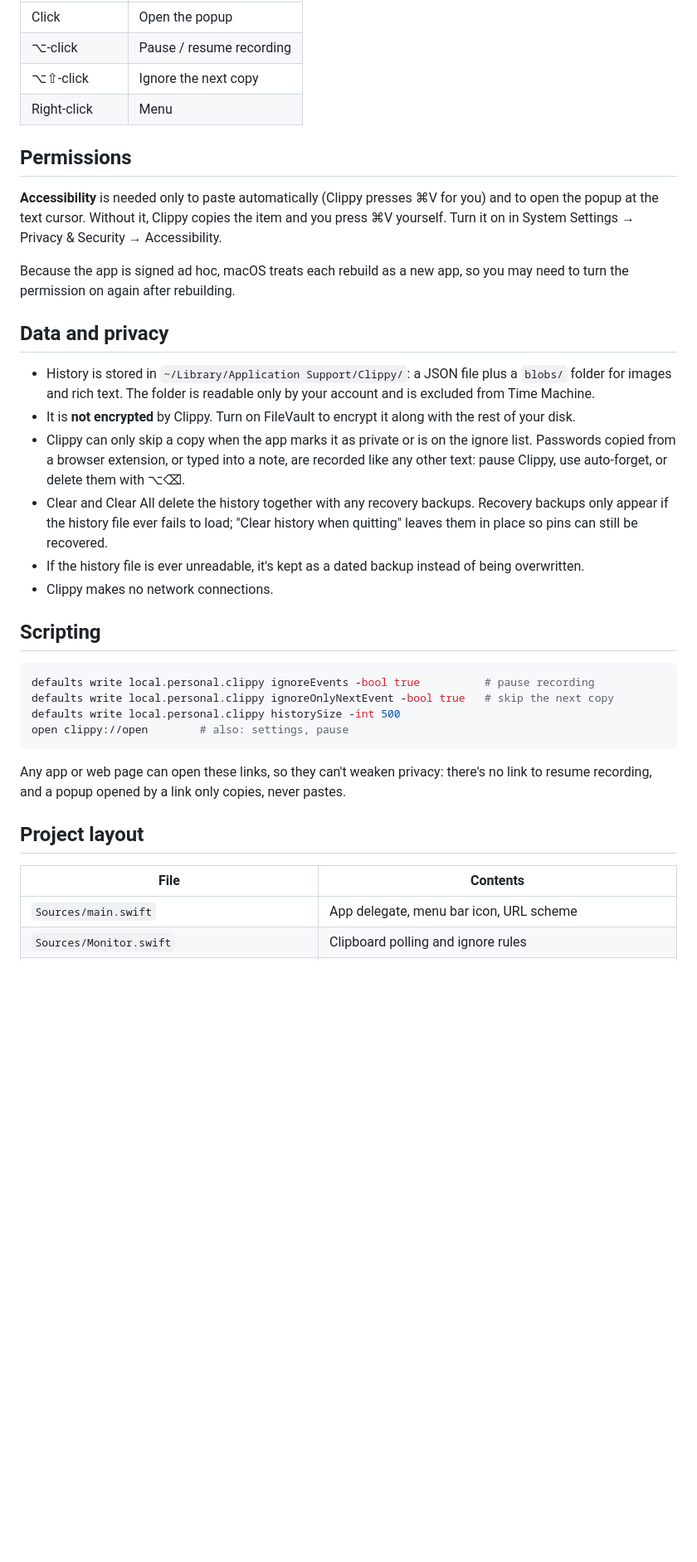
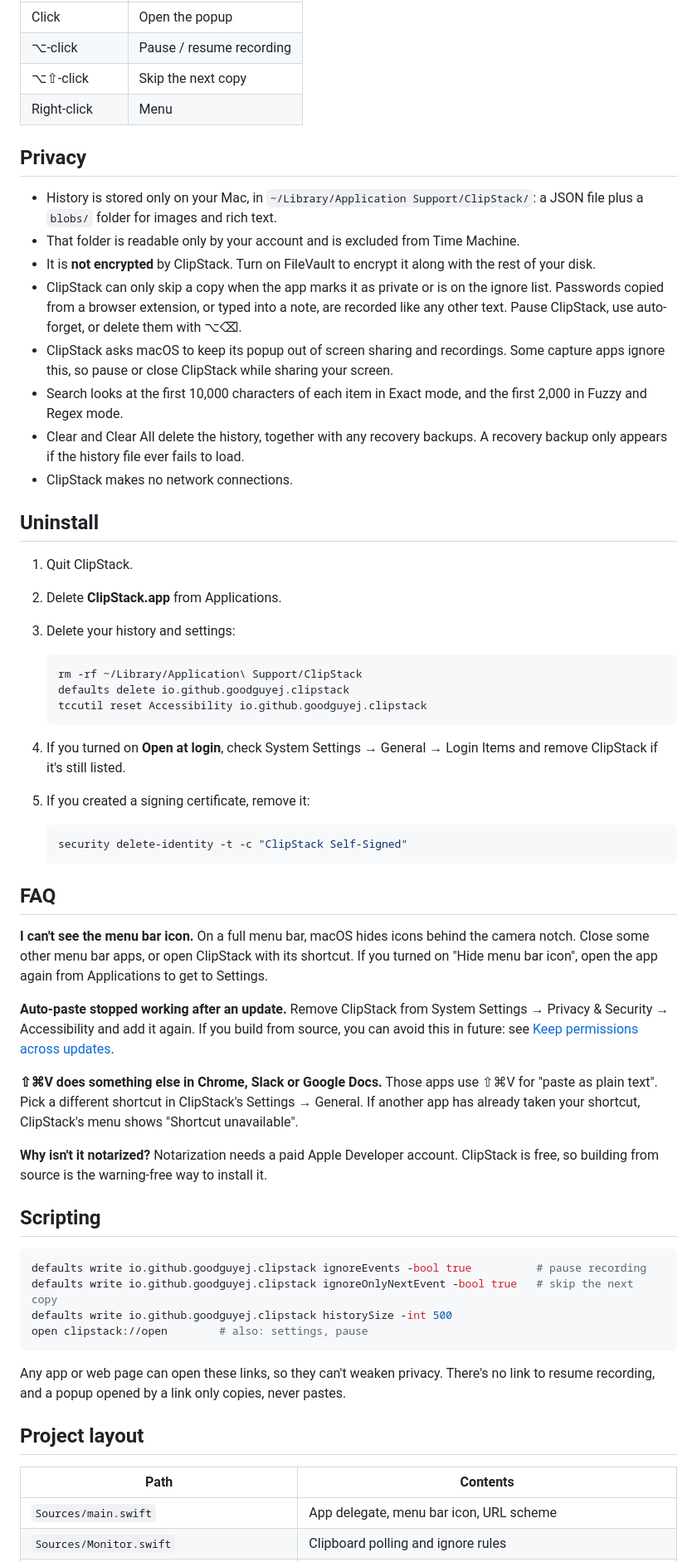
Before and after one commit to goodguyEJ/clippy, a Markdown page: README.md, the part around one of its changes. Shown at 83% size. Drawn GitHub-style; blank space fills up the shorter version.

````diff
--- a/README.md
+++ b/README.md
@@ -57,38 +123,67 @@ open build/Clippy.app
 |---|---|
 | Click | Open the popup |
 | ⌥-click | Pause / resume recording |
-| ⌥⇧-click | Ignore the next copy |
+| ⌥⇧-click | Skip the next copy |
 | Right-click | Menu |
 
-## Permissions
+## Privacy
 
-**Accessibility** is needed only to paste automatically (Clippy presses ⌘V for you) and to open the popup at the text cursor. Without it, Clippy copies the item and you press ⌘V yourself. Turn it on in System Settings → Privacy & Security → Accessibility.
+- History is stored only on your Mac, in `~/Library/Application Support/ClipStack/`: a JSON file plus a `blobs/` folder for images and rich text.
+- That folder is readable only by your account and is excluded from Time Machine.
+- It is **not encrypted** by ClipStack. Turn on FileVault to encrypt it along with the rest of your disk.
+- ClipStack can only skip a copy when the app marks it as private or is on the ignore list. Passwords copied from a browser extension, or typed into a note, are recorded like any other text. Pause ClipStack, use auto-forget, or delete them with ⌥⌫.
+- ClipStack asks macOS to keep its popup out of screen sharing and recordings. Some capture apps ignore this, so pause or close ClipStack while sharing your screen.
+- Search looks at the first 10,000 characters of each item in Exact mode, and the first 2,000 in Fuzzy and Regex mode.
+- Clear and Clear All delete the history, together with any recovery backups. A recovery backup only appears if the history file ever fails to load.
+- ClipStack makes no network connections.
 
-Because the app is signed ad hoc, macOS treats each rebuild as a new app, so you may need to turn the permission on again after rebuilding.
+## Uninstall
 
-## Data and privacy
+1. Quit ClipStack.
+2. Delete **ClipStack.app** from Applications.
+3. Delete your history and settings:
 
-- History is stored in `~/Library/Application Support/Clippy/`: a JSON file plus a `blobs/` folder for images and rich text. The folder is readable only by your account and is excluded from Time Machine.
-- It is **not encrypted** by Clippy. Turn on FileVault to encrypt it along with the rest of your disk.
-- Clippy can only skip a copy when the app marks it as private or is on the ignore list. Passwords copied from a browser extension, or typed into a note, are recorded like any other text: pause Clippy, use auto-forget, or delete them with ⌥⌫.
-- Clear and Clear All delete the history together with any recovery backups. Recovery backups only appear if the history file ever fails to load; "Clear history when quitting" leaves them in place so pins can still be recovered.
-- If the history file is ever unreadable, it's kept as a dated backup instead of being overwritten.
-- Clippy makes no network connections.
+   ```bash
+   rm -rf ~/Library/Application\ Support/ClipStack
+   defaults delete io.github.goodguyej.clipstack
+   tccutil reset Accessibility io.github.goodguyej.clipstack
+   ```
+
+4. If you turned on **Open at login**, check System Settings → General → Login Items and remove ClipStack if it's still listed.
+5. If you created a signing certificate, remove it:
+
+   ```bash
+   security delete-identity -t -c "ClipStack Self-Signed"
+   ```
+
+## FAQ
+
+**I can't see the menu bar icon.**
+On a full menu bar, macOS hides icons behind the camera notch. Close some other menu bar apps, or open ClipStack with its shortcut. If you turned on "Hide menu bar icon", open the app again from Applications to get to Settings.
+
+**Auto-paste stopped working after an update.**
+Remove ClipStack from System Settings → Privacy & Security → Accessibility and add it again. If you build from source, you can avoid this in future: see [Keep permissions across updates](#keep-permissions-across-updates-optional).
+
+**⇧⌘V does something else in Chrome, Slack or Google Docs.**
+Those apps use ⇧⌘V for "paste as plain text". Pick a different shortcut in ClipStack's Settings → General. If another app has already taken your shortcut, ClipStack's menu shows "Shortcut unavailable".
+
+**Why isn't it notarized?**
+Notarization needs a paid Apple Developer account. ClipStack is free, so building from source is the warning-free way to install it.
 
 ## Scripting
 
 ```bash
-defaults write local.personal.clippy ignoreEvents -bool true          # pause recording
-defaults write local.personal.clippy ignoreOnlyNextEvent -bool true   # skip the next copy
-defaults write local.personal.clippy historySize -int 500
-open clippy://open        # also: settings, pause
+defaults write io.github.goodguyej.clipstack ignoreEvents -bool true          # pause recording
+defaults write io.github.goodguyej.clipstack ignoreOnlyNextEvent -bool true   # skip the next copy
+defaults write io.github.goodguyej.clipstack historySize -int 500
+open clipstack://open        # also: settings, pause
 ```
 
-Any app or web page can open these links, so they can't weaken privacy: there's no link to resume recording, and a popup opened by a link only copies, never pastes.
+Any app or web page can open these links, so they can't weaken privacy. There's no link to resume recording, and a popup opened by a link only copies, never pastes.
 
 ## Project layout
 
-| File | Contents |
+| Path | Contents |
 |---|---|
 | `Sources/main.swift` | App delegate, menu bar icon, URL scheme |
 | `Sources/Monitor.swift` | Clipboard polling and ignore rules |
````
Also changed, not shown: other parts of README.md (+94 -24 lines), docs/images/popup-search-dark.png (added), docs/images/popup.png (added), docs/images/welcome.png (added), 15 other files.
